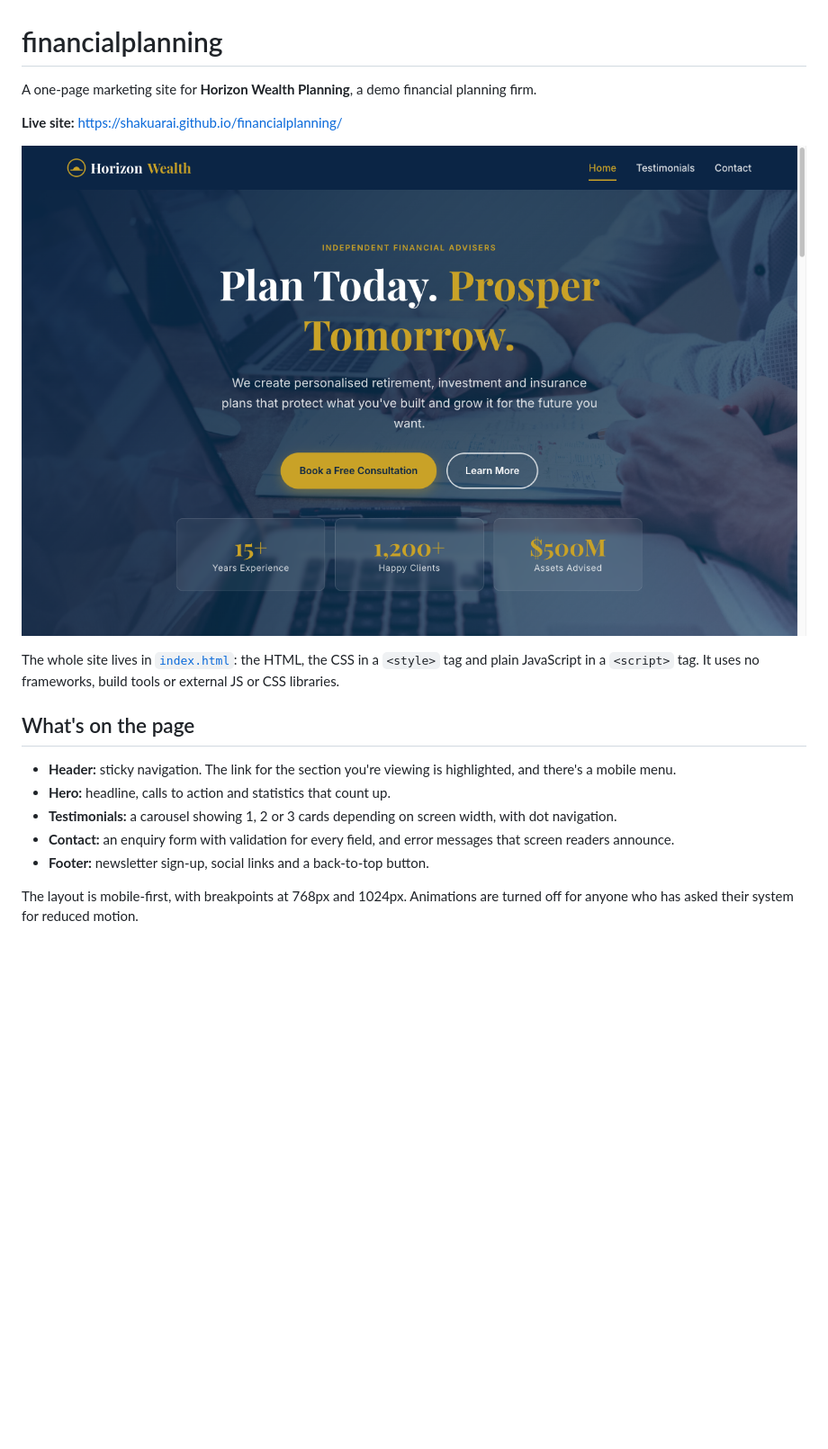
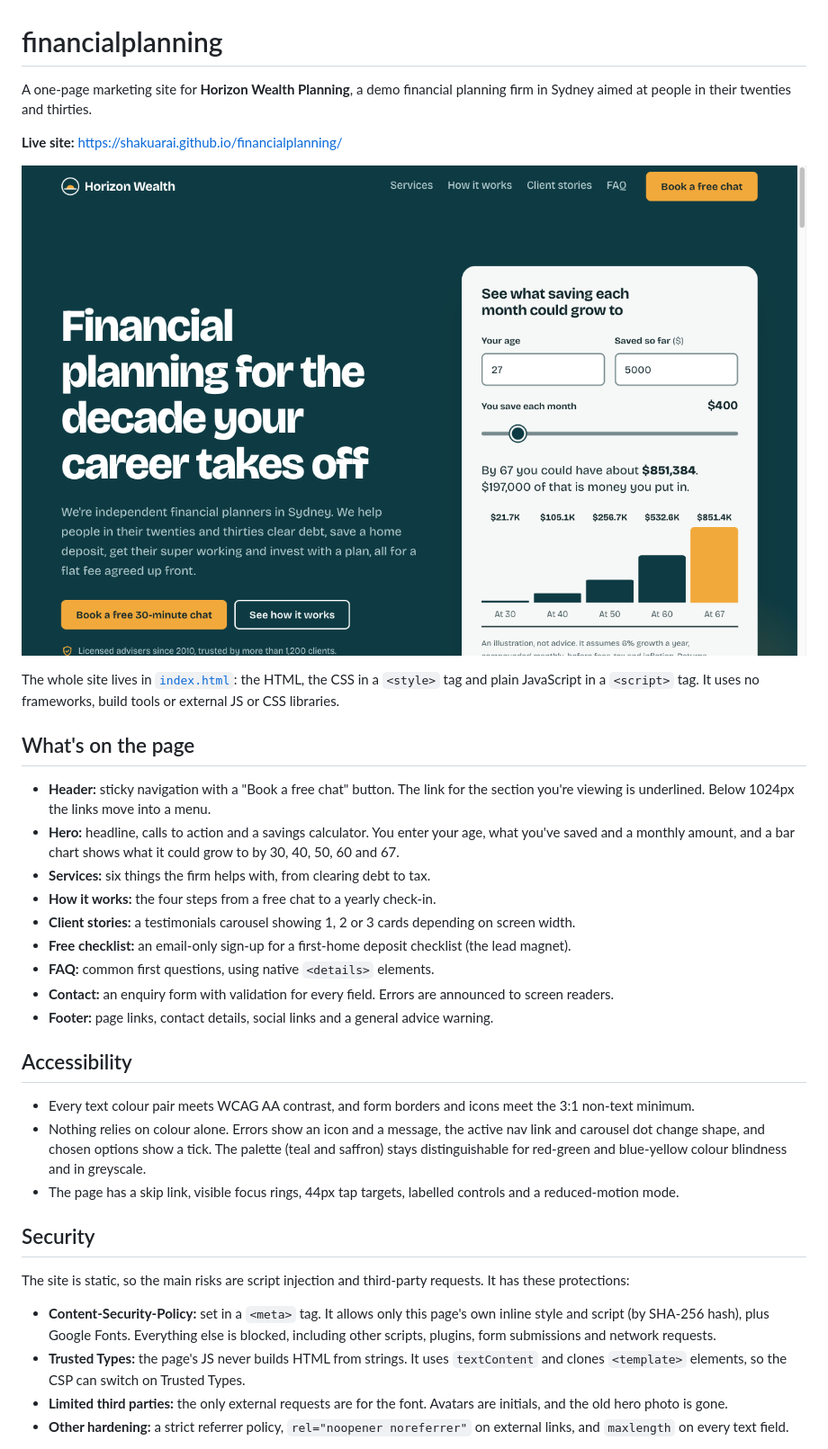
Before and after one commit to shakuarai/financialplanning, a Markdown page: README.md, the part around one of its changes. Shown at 90% size. GitHub-like rendering; pictures changed too: docs/screenshot.png; blank space fills up the shorter version.

```diff
--- a/README.md
+++ b/README.md
@@ -1,6 +1,6 @@
 # financialplanning
 
-A one-page marketing site for **Horizon Wealth Planning**, a demo financial planning firm.
+A one-page marketing site for **Horizon Wealth Planning**, a demo financial planning firm in Sydney aimed at people in their twenties and thirties.
 
 **Live site:** https://shakuarai.github.io/financialplanning/
 
@@ -10,10 +10,28 @@ The whole site lives in [`index.html`](index.html): the HTML, the CSS in a `<sty
 
 ## What's on the page
 
-- **Header:** sticky navigation. The link for the section you're viewing is highlighted, and there's a mobile menu.
-- **Hero:** headline, calls to action and statistics that count up.
-- **Testimonials:** a carousel showing 1, 2 or 3 cards depending on screen width, with dot navigation.
-- **Contact:** an enquiry form with validation for every field, and error messages that screen readers announce.
-- **Footer:** newsletter sign-up, social links and a back-to-top button.
+- **Header:** sticky navigation with a "Book a free chat" button. The link for the section you're viewing is underlined. Below 1024px the links move into a menu.
+- **Hero:** headline, calls to action and a savings calculator. You enter your age, what you've saved and a monthly amount, and a bar chart shows what it could grow to by 30, 40, 50, 60 and 67.
+- **Services:** six things the firm helps with, from clearing debt to tax.
+- **How it works:** the four steps from a free chat to a yearly check-in.
+- **Client stories:** a testimonials carousel showing 1, 2 or 3 cards depending on screen width.
+- **Free checklist:** an email-only sign-up for a first-home deposit checklist (the lead magnet).
+- **FAQ:** common first questions, using native `<details>` elements.
+- **Contact:** an enquiry form with validation for every field. Errors are announced to screen readers.
+- **Footer:** page links, contact details, social links and a general advice warning.
 
-The layout is mobile-first, with breakpoints at 768px and 1024px. Animations are turned off for anyone who has asked their system for reduced motion.
+## Accessibility
+
+- Every text colour pair meets WCAG AA contrast, and form borders and icons meet the 3:1 non-text minimum.
+- Nothing relies on colour alone. Errors show an icon and a message, the active nav link and carousel dot change shape, and chosen options show a tick. The palette (teal and saffron) stays distinguishable for red-green and blue-yellow colour blindness and in greyscale.
+- The page has a skip link, visible focus rings, 44px tap targets, labelled controls and a reduced-motion mode.
+
+## Security
+
+The site is static, so the main risks are script injection and third-party requests. It has these protections:
+
+- **Content-Security-Policy:** set in a `<meta>` tag. It allows only this page's own inline style and script (by SHA-256 hash), plus Google Fonts. Everything else is blocked, including other scripts, plugins, form submissions and network requests.
+- **Trusted Types:** the page's JS never builds HTML from strings. It uses `textContent` and clones `<template>` elements, so the CSP can switch on Trusted Types.
+- **Limited third parties:** the only external requests are for the font. Avatars are initials, and the old hero photo is gone.
+- **Other hardening:** a strict referrer policy, `rel="noopener noreferrer"` on external links, and `maxlength` on every text field.
+
```
Also changed, not shown: other parts of README.md (+24 -5 lines), .claude/commands/publish-github.md (+5 -4 lines), 3 other files.
